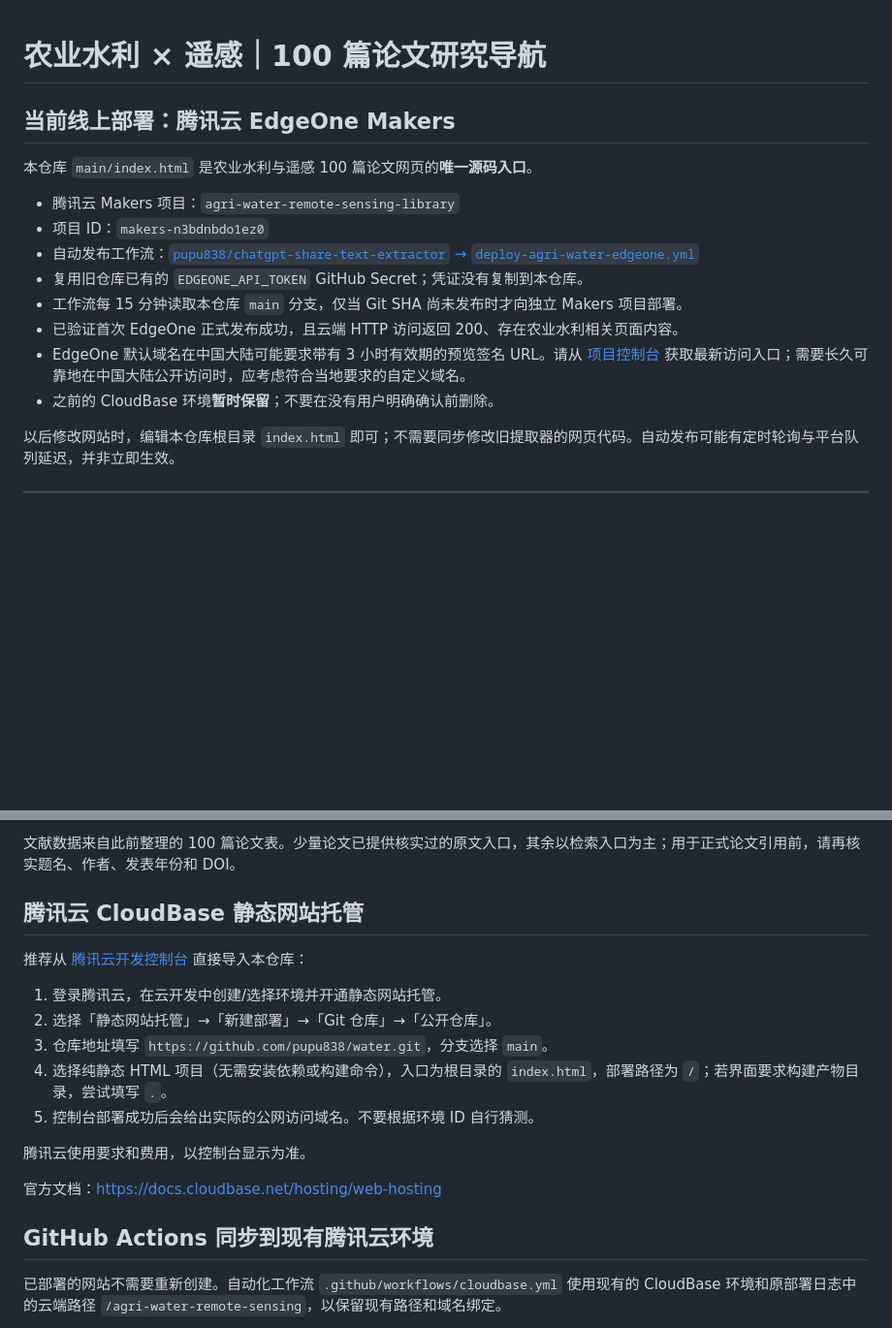
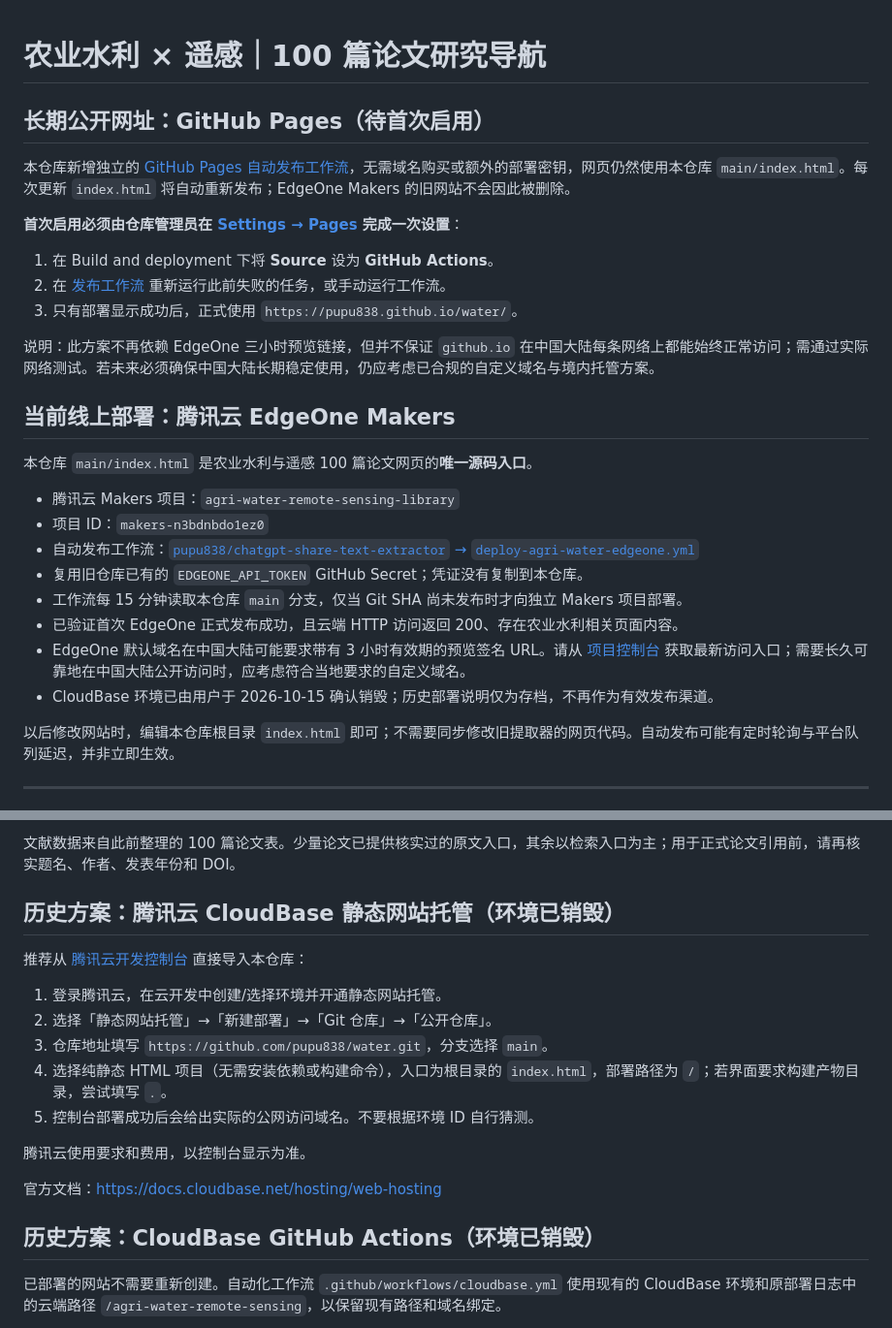
Before and after one commit to pupu838/water, a Markdown page: README.md, 2 parts joined by grey strips. Shown at 97% size. Drawn GitHub-style; blank space fills up the shorter version.

Commit message:
Document persistent GitHub Pages setup and retired CloudBase deployment

```diff
--- a/README.md
+++ b/README.md
@@ -1,4 +1,16 @@
 # 农业水利 × 遥感｜100 篇论文研究导航
+
+## 长期公开网址：GitHub Pages（待首次启用）
+
+本仓库新增独立的 [GitHub Pages 自动发布工作流](.github/workflows/github-pages.yml)，无需域名购买或额外的部署密钥，网页仍然使用本仓库 `main/index.html`。每次更新 `index.html` 将自动重新发布；EdgeOne Makers 的旧网站不会因此被删除。
+
+**首次启用必须由仓库管理员在 [Settings → Pages](https://github.com/pupu838/water/settings/pages) 完成一次设置**：
+
+1. 在 Build and deployment 下将 **Source** 设为 **GitHub Actions**。
+2. 在 [发布工作流](https://github.com/pupu838/water/actions/workflows/github-pages.yml) 重新运行此前失败的任务，或手动运行工作流。
+3. 只有部署显示成功后，正式使用 `https://pupu838.github.io/water/`。
+
+说明：此方案不再依赖 EdgeOne 三小时预览链接，但并不保证 `github.io` 在中国大陆每条网络上都能始终正常访问；需通过实际网络测试。若未来必须确保中国大陆长期稳定使用，仍应考虑已合规的自定义域名与境内托管方案。
 
 ## 当前线上部署：腾讯云 EdgeOne Makers
 
@@ -11,7 +23,7 @@
 - 工作流每 15 分钟读取本仓库 `main` 分支，仅当 Git SHA 尚未发布时才向独立 Makers 项目部署。
 - 已验证首次 EdgeOne 正式发布成功，且云端 HTTP 访问返回 200、存在农业水利相关页面内容。
 - EdgeOne 默认域名在中国大陆可能要求带有 3 小时有效期的预览签名 URL。请从 [项目控制台](https://console.cloud.tencent.com/edgeone/pages/project/makers-n3bdnbdo1ez0) 获取最新访问入口；需要长久可靠地在中国大陆公开访问时，应考虑符合当地要求的自定义域名。
-- 之前的 CloudBase 环境**暂时保留**；不要在没有用户明确确认前删除。
+- CloudBase 环境已由用户于 2026-10-15 确认销毁；历史部署说明仅为存档，不再作为有效发布渠道。
 
 以后修改网站时，编辑本仓库根目录 `index.html` 即可；不需要同步修改旧提取器的网页代码。自动发布可能有定时轮询与平台队列延迟，并非立即生效。
 
@@ -26,7 +38,7 @@
 
 文献数据来自此前整理的 100 篇论文表。少量论文已提供核实过的原文入口，其余以检索入口为主；用于正式论文引用前，请再核实题名、作者、发表年份和 DOI。
 
-## 腾讯云 CloudBase 静态网站托管
+## 历史方案：腾讯云 CloudBase 静态网站托管（环境已销毁）
 
 推荐从 [腾讯云开发控制台](https://console.cloud.tencent.com/tcb) 直接导入本仓库：
 
@@ -40,7 +52,7 @@
 
 官方文档：https://docs.cloudbase.net/hosting/web-hosting
 
-## GitHub Actions 同步到现有腾讯云环境
+## 历史方案：CloudBase GitHub Actions（环境已销毁）
 
 已部署的网站不需要重新创建。自动化工作流 `.github/workflows/cloudbase.yml` 使用现有的 CloudBase 环境和原部署日志中的云端路径 `/agri-water-remote-sensing`，以保留现有路径和域名绑定。
 
```
